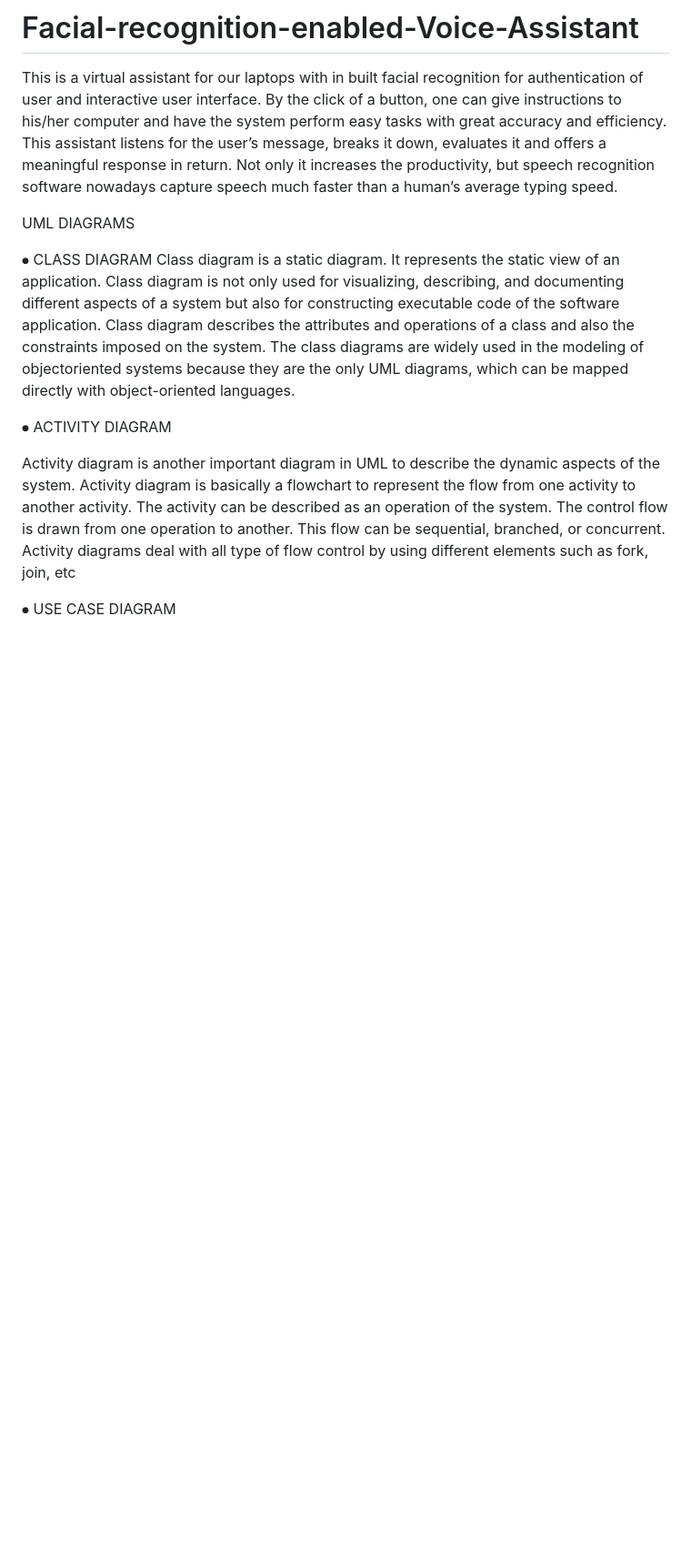
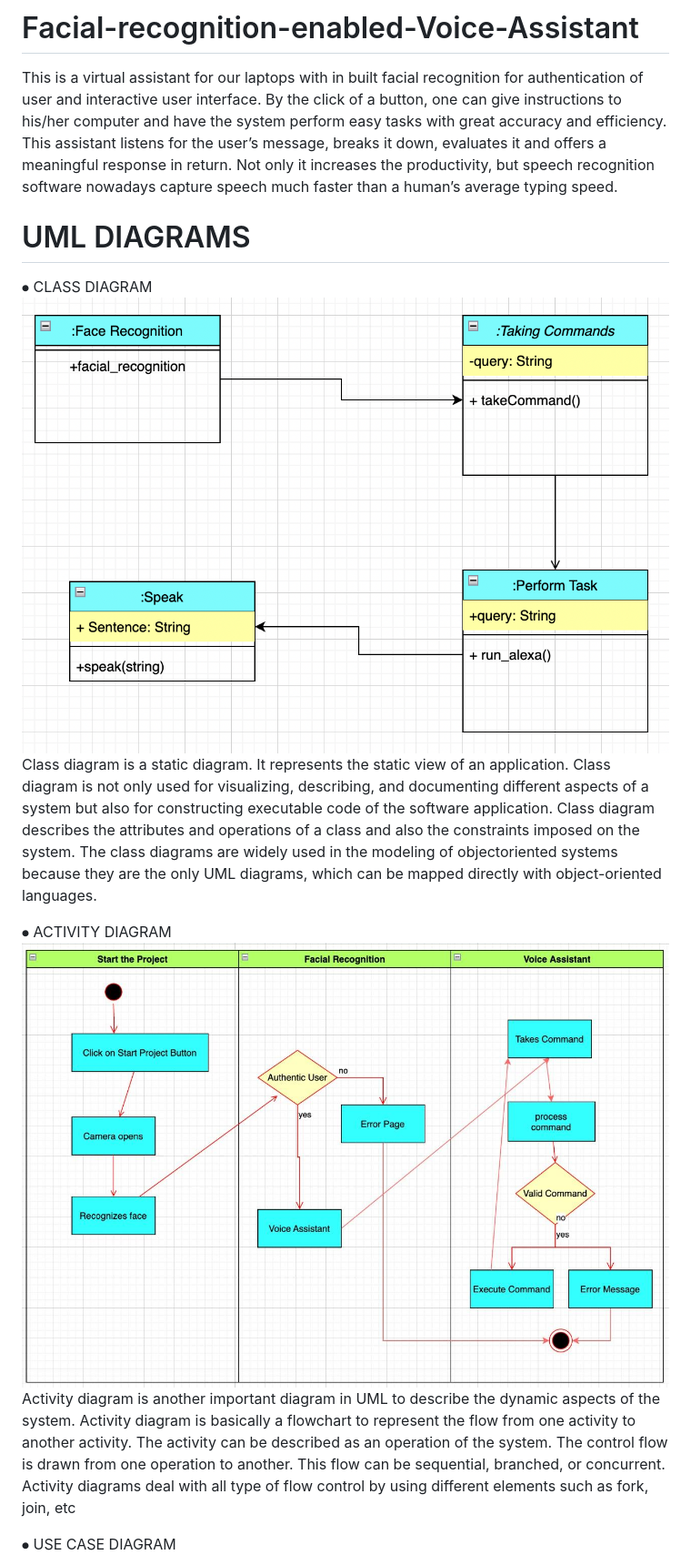
Before and after one commit to param629/Facial-recognition-enabled-Voice-Assistant, a Markdown page: README.md, the part around the change printed below. Shown: that part at 91% size. Rendered like a GitHub page; blank space fills up the shorter version.

```diff
--- a/README.md
+++ b/README.md
@@ -8,9 +8,10 @@ and offers a meaningful response in return. Not only it increases the productivi
 recognition software nowadays capture speech much faster than a
 human’s average typing speed.
 
-UML DIAGRAMS
+# UML DIAGRAMS
 
 ⦁	CLASS DIAGRAM
+![Preview](https://github.com/param629/Facial-recognition-enabled-Voice-Assistant/blob/main/Param/classdiagram.png)
 Class diagram is a static diagram. It represents the static view of an application. Class diagram is not only used for visualizing, describing, and documenting different aspects of a system but also for constructing executable code of the software application.
 Class diagram describes the attributes and operations of a class and also the constraints imposed on the system. The class diagrams are widely used in the modeling of objectoriented systems because they are the only UML diagrams, which can be mapped directly with object-oriented languages.
 
@@ -19,7 +20,7 @@ Class diagram describes the attributes and operations of a class and also the co
 
 
 ⦁	ACTIVITY DIAGRAM
-
+![Preview](https://github.com/param629/Facial-recognition-enabled-Voice-Assistant/blob/main/Param/activitydiagram.jpg)
 Activity diagram is another important diagram in UML to describe the dynamic aspects of the system.
 Activity diagram is basically a flowchart to represent the flow from one activity to another activity. The activity can be described as an operation of the system.
 The control flow is drawn from one operation to another. This flow can be sequential, branched, or concurrent. Activity diagrams deal with all type of flow control by using different elements such as fork, join, etc
```
Also changed, not shown: other parts of README.md (+5 -2 lines).
